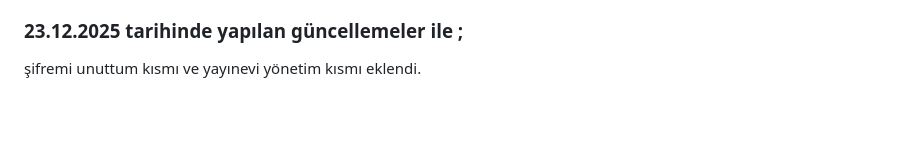
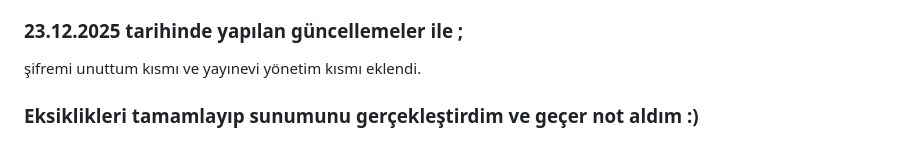
Before and after one commit to melisa-6/Catlary, a Markdown page: ReadMe.md, the part around the change. Drawn GitHub-style; blank space fills up the shorter version.

Commit message:
Update ReadMe with new features and completion note
Added updates regarding password recovery and publisher management sections.

```diff
--- a/ReadMe.md
+++ b/ReadMe.md
@@ -436,3 +436,5 @@ Ve PayTR odeme sistemi entegre edilmeye çalışıldı.
 ### 23.12.2025 tarihinde yapılan güncellemeler ile ;
 
 şifremi unuttum kısmı ve yayınevi yönetim kısmı eklendi.
+
+### Eksiklikleri tamamlayıp sunumunu gerçekleştirdim ve geçer not aldım :)
```
